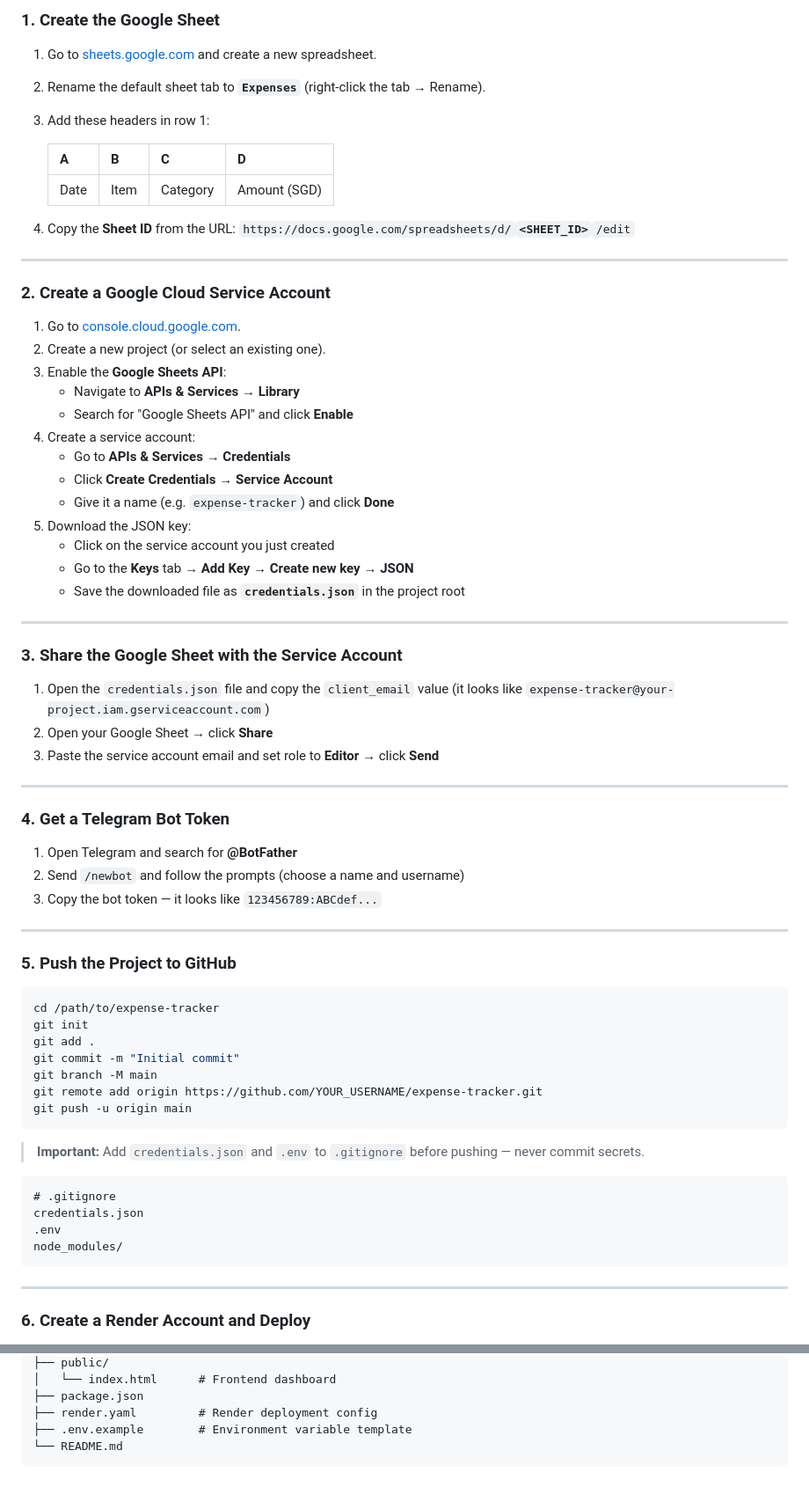
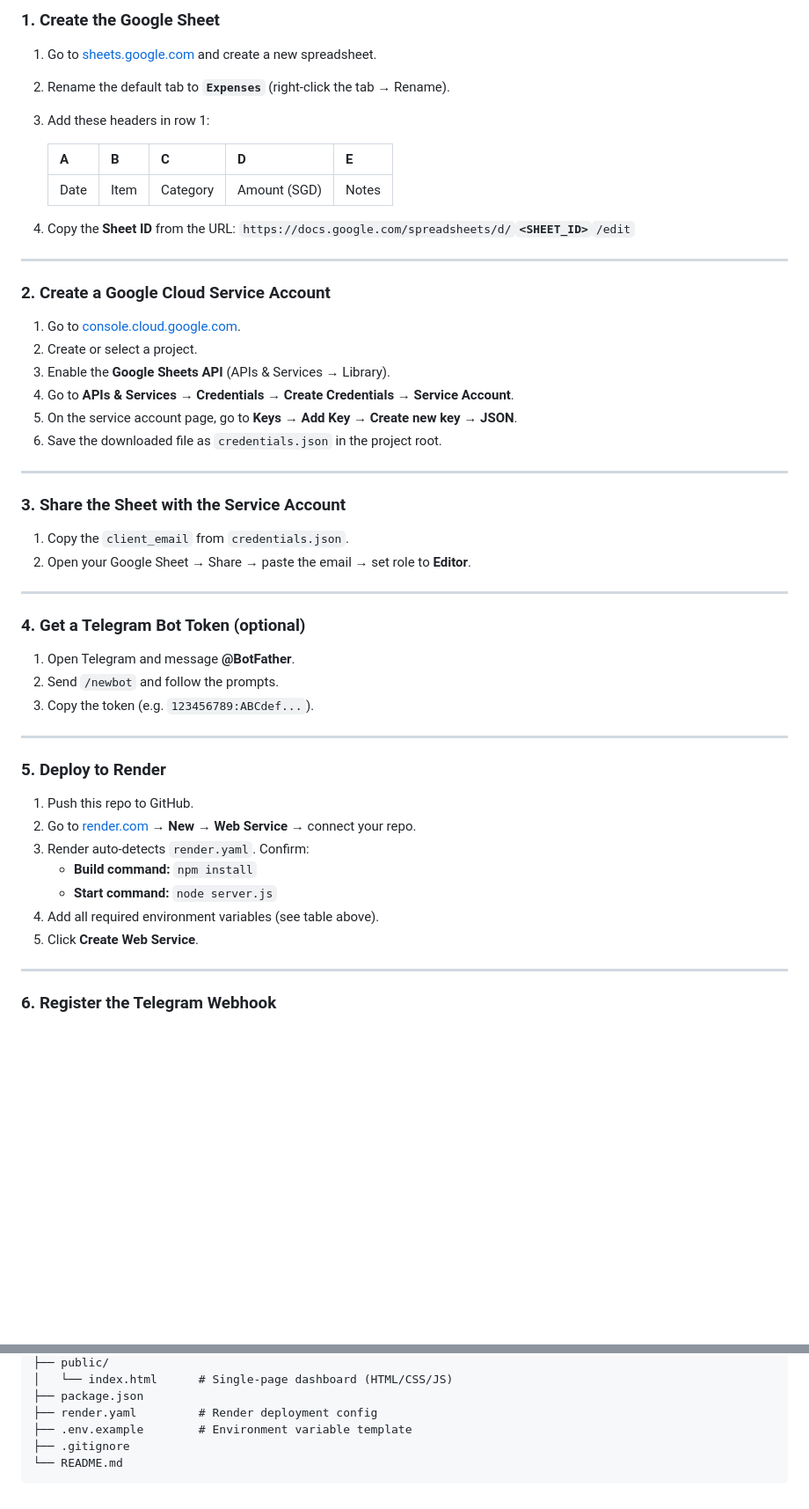
Before and after one commit to heyrui18/expense-tracker, a Markdown page: README.md, 2 parts joined by grey strips. Shown at 88% size. Drawn GitHub-style; blank space fills up the shorter version.

````diff
--- a/README.md
+++ b/README.md
@@ -19,12 +75,12 @@ Full-stack expense tracker using Google Sheets as the database, with a Telegram
 ### 1. Create the Google Sheet
 
 1. Go to [sheets.google.com](https://sheets.google.com) and create a new spreadsheet.
-2. Rename the default sheet tab to **`Expenses`** (right-click the tab → Rename).
+2. Rename the default tab to **`Expenses`** (right-click the tab → Rename).
 3. Add these headers in row 1:
 
-   | A    | B    | C        | D            |
-   |------|------|----------|--------------|
-   | Date | Item | Category | Amount (SGD) |
+   | A    | B    | C        | D            | E     |
+   |------|------|----------|--------------|-------|
+   | Date | Item | Category | Amount (SGD) | Notes |
 
 4. Copy the **Sheet ID** from the URL:
    `https://docs.google.com/spreadsheets/d/`**`<SHEET_ID>`**`/edit`
@@ -34,60 +90,40 @@ Full-stack expense tracker using Google Sheets as the database, with a Telegram
 ### 2. Create a Google Cloud Service Account
 
 1. Go to [console.cloud.google.com](https://console.cloud.google.com).
-2. Create a new project (or select an existing one).
-3. Enable the **Google Sheets API**:
-   - Navigate to **APIs & Services → Library**
-   - Search for "Google Sheets API" and click **Enable**
-4. Create a service account:
-   - Go to **APIs & Services → Credentials**
-   - Click **Create Credentials → Service Account**
-   - Give it a name (e.g. `expense-tracker`) and click **Done**
-5. Download the JSON key:
-   - Click on the service account you just created
-   - Go to the **Keys** tab → **Add Key → Create new key → JSON**
-   - Save the downloaded file as **`credentials.json`** in the project root
+2. Create or select a project.
+3. Enable the **Google Sheets API** (APIs & Services → Library).
+4. Go to **APIs & Services → Credentials → Create Credentials → Service Account**.
+5. On the service account page, go to **Keys → Add Key → Create new key → JSON**.
+6. Save the downloaded file as `credentials.json` in the project root.
 
 ---
 
-### 3. Share the Google Sheet with the Service Account
+### 3. Share the Sheet with the Service Account
 
-1. Open the `credentials.json` file and copy the `client_email` value
-   (it looks like `expense-tracker@your-project.iam.gserviceaccount.com`)
-2. Open your Google Sheet → click **Share**
-3. Paste the service account email and set role to **Editor** → click **Send**
+1. Copy the `client_email` from `credentials.json`.
+2. Open your Google Sheet → Share → paste the email → set role to **Editor**.
 
 ---
 
-### 4. Get a Telegram Bot Token
+### 4. Get a Telegram Bot Token (optional)
 
-1. Open Telegram and search for **@BotFather**
-2. Send `/newbot` and follow the prompts (choose a name and username)
-3. Copy the bot token — it looks like `123456789:ABCdef...`
+1. Open Telegram and message **@BotFather**.
+2. Send `/newbot` and follow the prompts.
+3. Copy the token (e.g. `123456789:ABCdef...`).
 
 ---
 
-### 5. Push the Project to GitHub
+### 5. Deploy to Render
 
-```bash
-cd /path/to/expense-tracker
-git init
-git add .
-git commit -m "Initial commit"
-git branch -M main
-git remote add origin https://github.com/YOUR_USERNAME/expense-tracker.git
-git push -u origin main
-```
-
-> **Important:** Add `credentials.json` and `.env` to `.gitignore` before pushing — never commit secrets.
-
-```
-# .gitignore
-credentials.json
-.env
-node_modules/
-```
+1. Push this repo to GitHub.
+2. Go to [render.com](https://render.com) → **New → Web Service** → connect your repo.
+3. Render auto-detects `render.yaml`. Confirm:
+   - **Build command:** `npm install`
+   - **Start command:** `node server.js`
+4. Add all required environment variables (see table above).
+5. Click **Create Web Service**.
 
 ---
 
-### 6. Create a Render Account and Deploy
+### 6. Register the Telegram Webhook
 
@@ -182,7 +206,8 @@ expense-tracker/
 ├── public/
-│   └── index.html      # Frontend dashboard
+│   └── index.html      # Single-page dashboard (HTML/CSS/JS)
 ├── package.json
 ├── render.yaml         # Render deployment config
 ├── .env.example        # Environment variable template
+├── .gitignore
 └── README.md
 ```
````
Also changed, not shown: other parts of README.md (+89 -45 lines).
